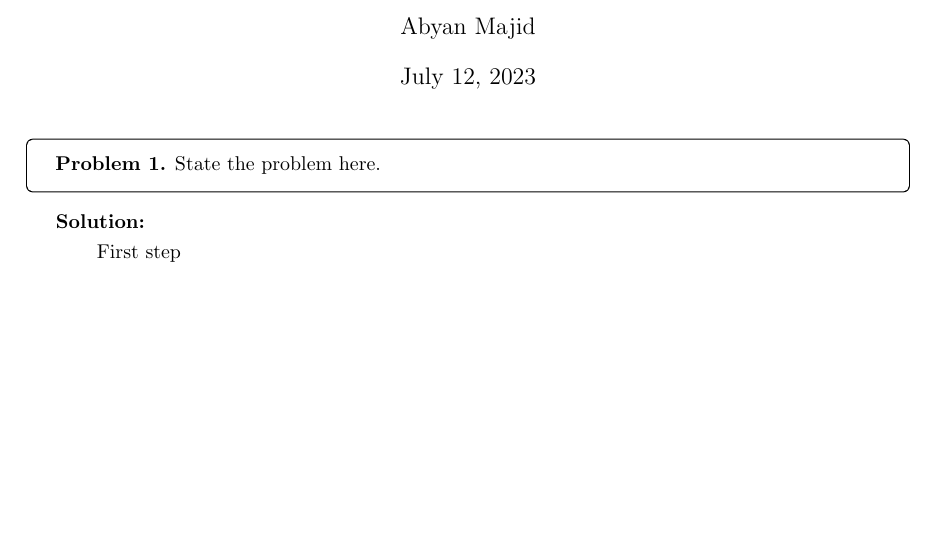
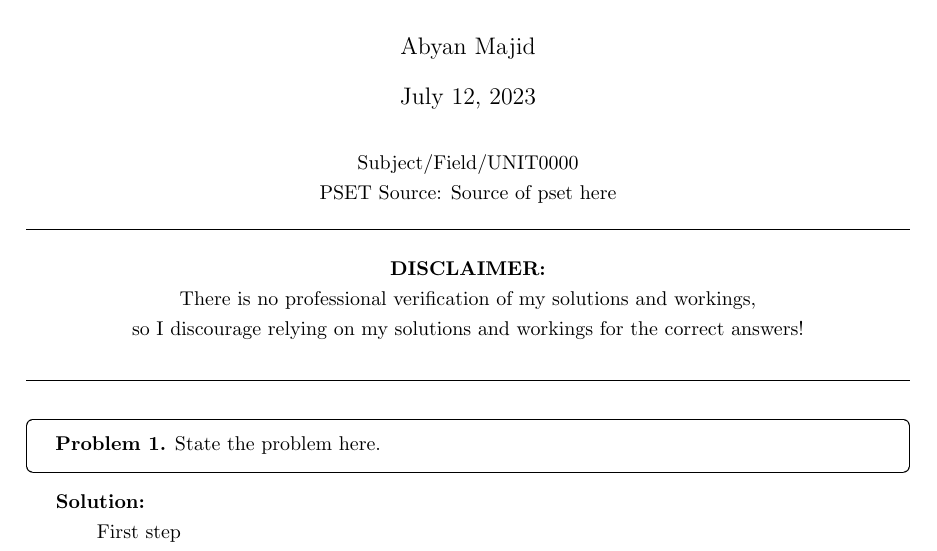
Before and after one commit to abyanmajid/notes, a LaTeX problem sheet (!my_tex_template/problem_sets_template.tex): part of page 1 of 2, cut so that both start at the same text, the shorter picture padded with empty space. Compiled offline with pdfLaTeX.

Commit message:
Revised PSET templates to add a disclaimer row, subject/field/unitcode field, and pset source

```diff
--- a/!my_tex_template/problem_sets_template.tex
+++ b/!my_tex_template/problem_sets_template.tex
@@ -78,6 +78,19 @@
 \date{\today}
 \maketitle
 
+\vspace{-0.25cm}
+{\centering Subject/Field/UNIT0000 \par}
+{\centering PSET Source: Source of pset here \par}
+
+\noindent \hrulefill
+\begin{center}
+    \textbf{DISCLAIMER:} \\
+    There is no professional verification of my solutions and workings, \\
+    so I discourage relying on my solutions and workings for the correct answers! \\
+\end{center}
+\noindent \hrulefill
+\vspace{0.25cm}
+
 % --------------------------------------------------------------------
 
 \begin{boxedproblem}{1}
```
Also changed, not shown: !my_tex_template/problem_sets_template.pdf.
